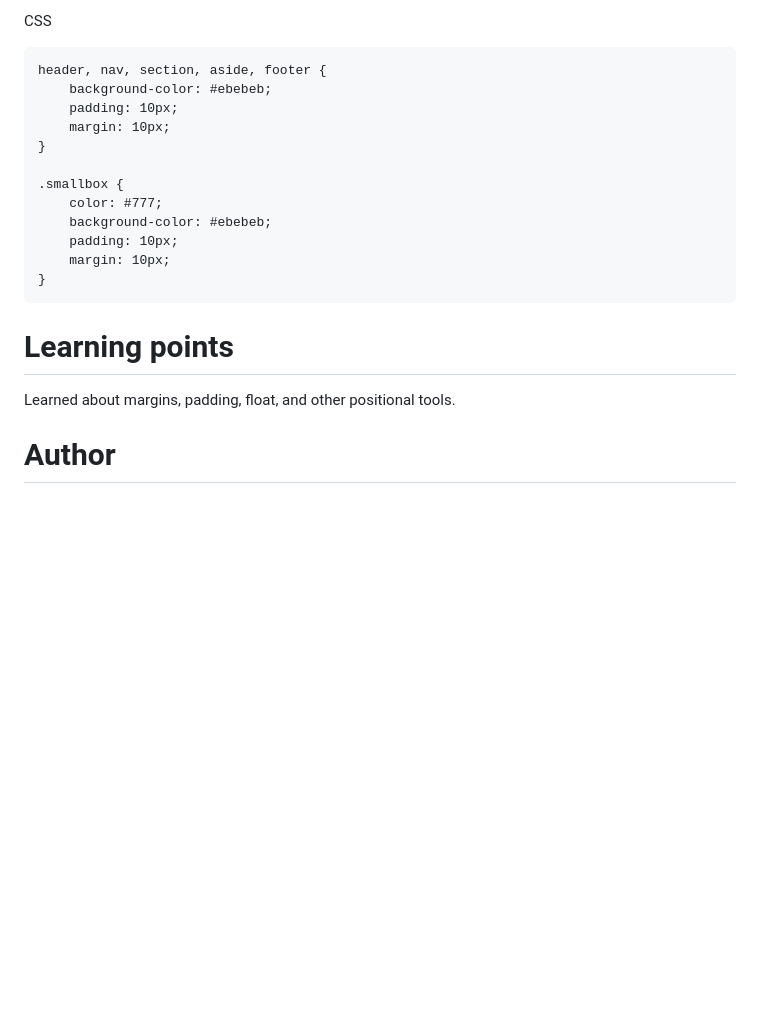
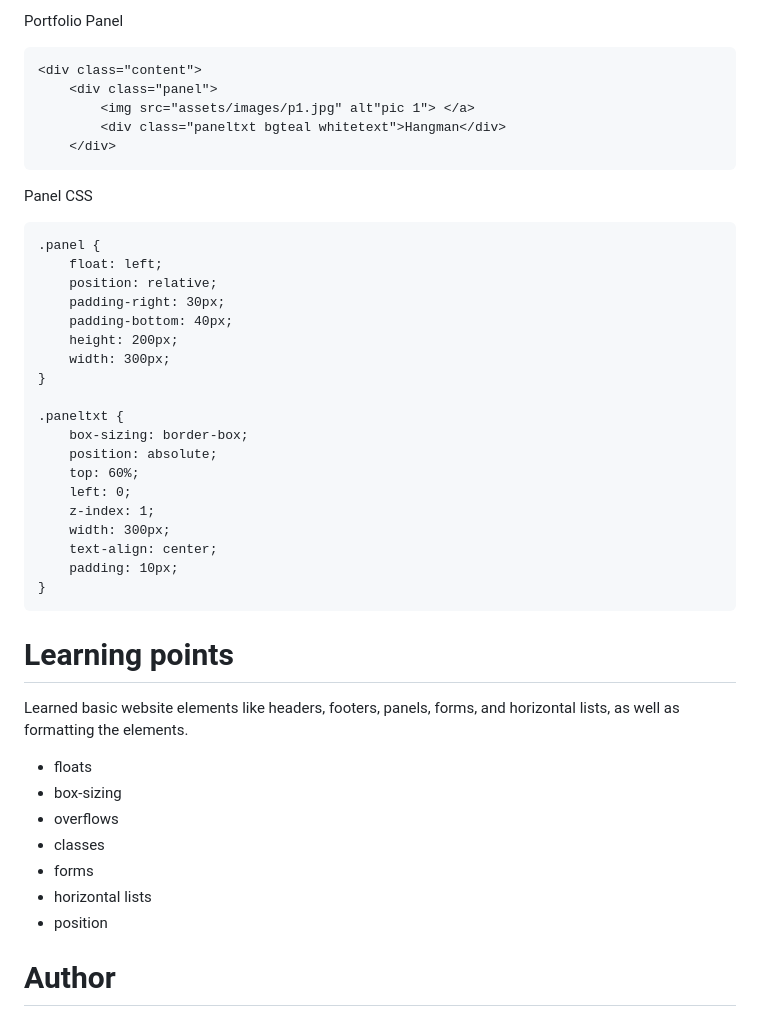
Before and after one commit to atton88/Basic-Portfolio, a Markdown page: README.md, the part around the change printed below. Rendered like a GitHub page; blank space fills up the shorter version.

````diff
--- a/README.md
+++ b/README.md
@@ -54,24 +53,47 @@ HTML
 ```
-CSS
+Portfolio Panel
 ```
-header, nav, section, aside, footer {
-    background-color: #ebebeb;
-    padding: 10px;
-    margin: 10px;
+<div class="content">
+    <div class="panel">
+        <img src="assets/images/p1.jpg" alt"pic 1"> </a>
+        <div class="paneltxt bgteal whitetext">Hangman</div>
+    </div>
+```
+Panel CSS
+```
+.panel {
+    float: left;
+    position: relative;
+    padding-right: 30px;
+    padding-bottom: 40px;
+    height: 200px;
+    width: 300px;
 }
 
-.smallbox {
-    color: #777;
-    background-color: #ebebeb;
+.paneltxt {
+    box-sizing: border-box;
+    position: absolute;
+    top: 60%;
+    left: 0;
+    z-index: 1;
+    width: 300px;
+    text-align: center;
     padding: 10px;
-    margin: 10px;
 }
 ```
 
-
 # Learning points
 <!-- Learning points where you would write what you thought was helpful -->
-Learned about margins, padding, float, and other positional tools.
+Learned basic website elements like headers, footers, panels, forms, and horizontal lists, as well as formatting the elements.
+
+- floats
+- box-sizing
+- overflows
+- classes
+- forms
+- horizontal lists
+- position
+
 
 # Author
 <!-- make a link to the deployed site and have your name as the link -->
````
Also changed, not shown: other parts of README.md (+17 -18 lines), assets/images/Capture.PNG (added), assets/images/Capture2.PNG (added).
